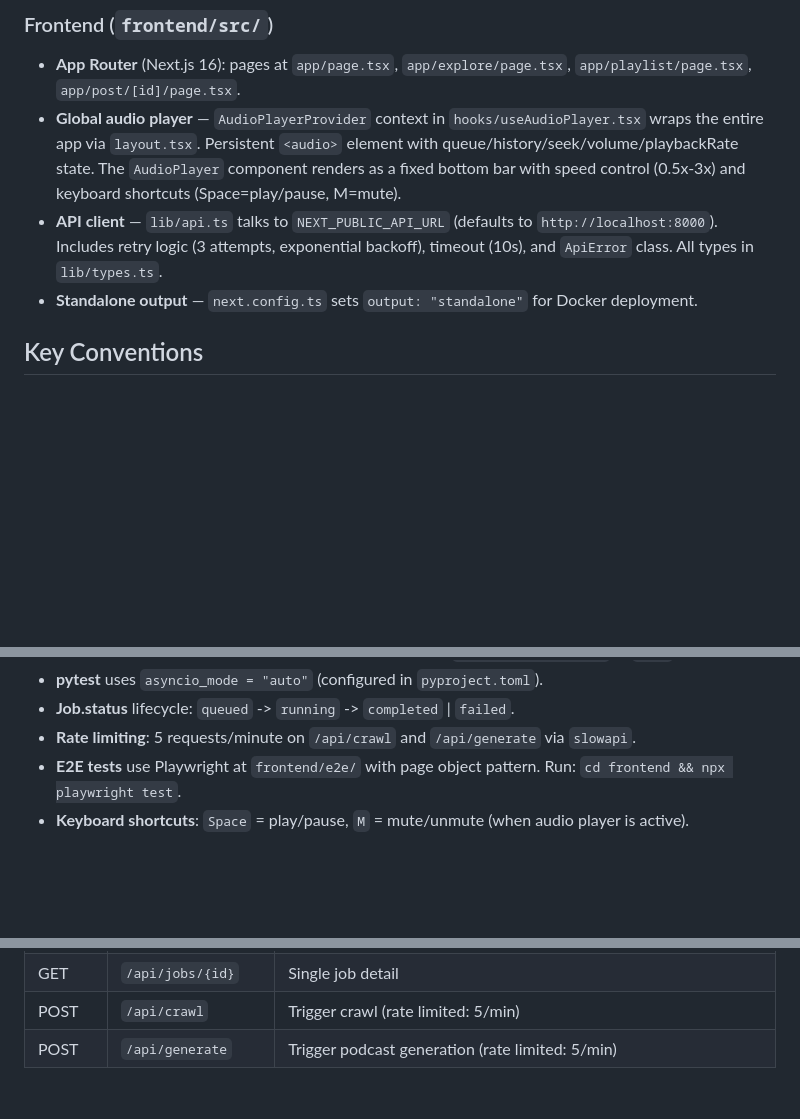
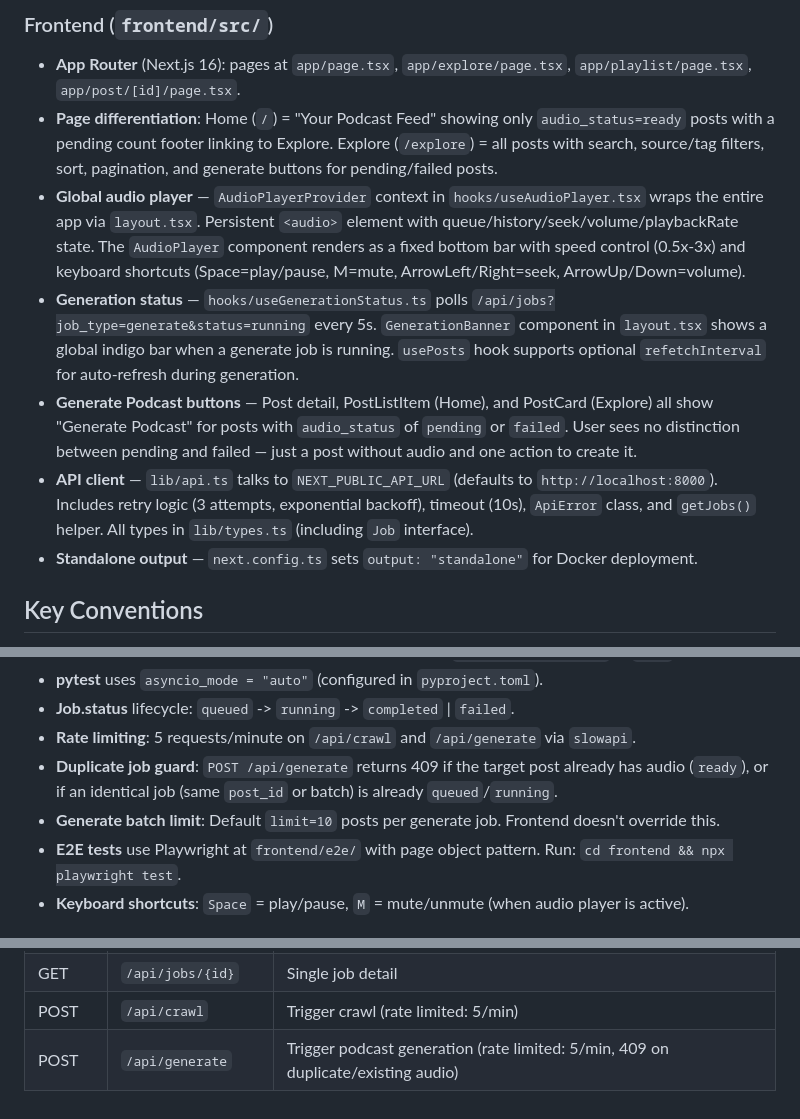
Before and after one commit to gauravsurtani/tech-blog-catchup, a Markdown page: CLAUDE.md, 3 parts joined by grey strips. GitHub-like rendering; blank space fills up the shorter version.

Commit message:
docs: document generation UI, status polling, and home/explore split

```diff
--- a/CLAUDE.md
+++ b/CLAUDE.md
@@ -76,8 +76,11 @@ config.yaml ──> Crawler (Crawl4AI + atoma RSS) ──> SQLite (SQLAlchemy OR
 ### Frontend (`frontend/src/`)
 
 - **App Router** (Next.js 16): pages at `app/page.tsx`, `app/explore/page.tsx`, `app/playlist/page.tsx`, `app/post/[id]/page.tsx`.
-- **Global audio player** — `AudioPlayerProvider` context in `hooks/useAudioPlayer.tsx` wraps the entire app via `layout.tsx`. Persistent `<audio>` element with queue/history/seek/volume/playbackRate state. The `AudioPlayer` component renders as a fixed bottom bar with speed control (0.5x-3x) and keyboard shortcuts (Space=play/pause, M=mute).
-- **API client** — `lib/api.ts` talks to `NEXT_PUBLIC_API_URL` (defaults to `http://localhost:8000`). Includes retry logic (3 attempts, exponential backoff), timeout (10s), and `ApiError` class. All types in `lib/types.ts`.
+- **Page differentiation**: Home (`/`) = "Your Podcast Feed" showing only `audio_status=ready` posts with a pending count footer linking to Explore. Explore (`/explore`) = all posts with search, source/tag filters, sort, pagination, and generate buttons for pending/failed posts.
+- **Global audio player** — `AudioPlayerProvider` context in `hooks/useAudioPlayer.tsx` wraps the entire app via `layout.tsx`. Persistent `<audio>` element with queue/history/seek/volume/playbackRate state. The `AudioPlayer` component renders as a fixed bottom bar with speed control (0.5x-3x) and keyboard shortcuts (Space=play/pause, M=mute, ArrowLeft/Right=seek, ArrowUp/Down=volume).
+- **Generation status** — `hooks/useGenerationStatus.ts` polls `/api/jobs?job_type=generate&status=running` every 5s. `GenerationBanner` component in `layout.tsx` shows a global indigo bar when a generate job is running. `usePosts` hook supports optional `refetchInterval` for auto-refresh during generation.
+- **Generate Podcast buttons** — Post detail, PostListItem (Home), and PostCard (Explore) all show "Generate Podcast" for posts with `audio_status` of `pending` or `failed`. User sees no distinction between pending and failed — just a post without audio and one action to create it.
+- **API client** — `lib/api.ts` talks to `NEXT_PUBLIC_API_URL` (defaults to `http://localhost:8000`). Includes retry logic (3 attempts, exponential backoff), timeout (10s), `ApiError` class, and `getJobs()` helper. All types in `lib/types.ts` (including `Job` interface).
 - **Standalone output** — `next.config.ts` sets `output: "standalone"` for Docker deployment.
 
 ## Key Conventions
@@ -94,6 +97,8 @@ config.yaml ──> Crawler (Crawl4AI + atoma RSS) ──> SQLite (SQLAlchemy OR
 - **pytest** uses `asyncio_mode = "auto"` (configured in `pyproject.toml`).
 - **Job.status** lifecycle: `queued` -> `running` -> `completed` | `failed`.
 - **Rate limiting**: 5 requests/minute on `/api/crawl` and `/api/generate` via `slowapi`.
+- **Duplicate job guard**: `POST /api/generate` returns 409 if the target post already has audio (`ready`), or if an identical job (same `post_id` or batch) is already `queued`/`running`.
+- **Generate batch limit**: Default `limit=10` posts per generate job. Frontend doesn't override this.
 - **E2E tests** use Playwright at `frontend/e2e/` with page object pattern. Run: `cd frontend && npx playwright test`.
 - **Keyboard shortcuts**: `Space` = play/pause, `M` = mute/unmute (when audio player is active).
 
@@ -112,4 +117,4 @@ config.yaml ──> Crawler (Crawl4AI + atoma RSS) ──> SQLite (SQLAlchemy OR
 | GET | `/api/jobs` | List background jobs (filter: job_type, status) |
 | GET | `/api/jobs/{id}` | Single job detail |
 | POST | `/api/crawl` | Trigger crawl (rate limited: 5/min) |
-| POST | `/api/generate` | Trigger podcast generation (rate limited: 5/min) |
+| POST | `/api/generate` | Trigger podcast generation (rate limited: 5/min, 409 on duplicate/existing audio) |
```
